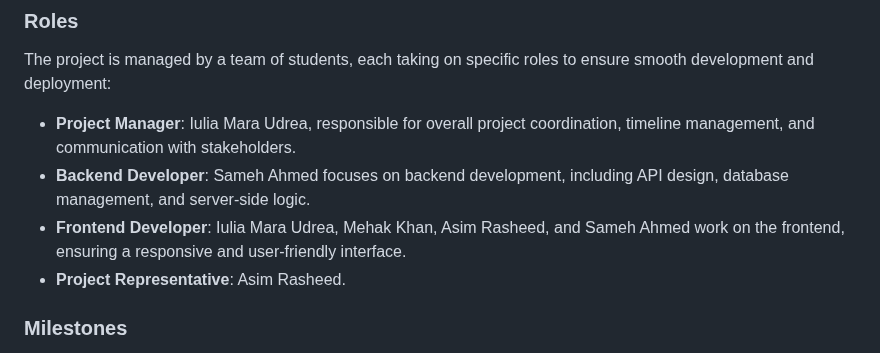
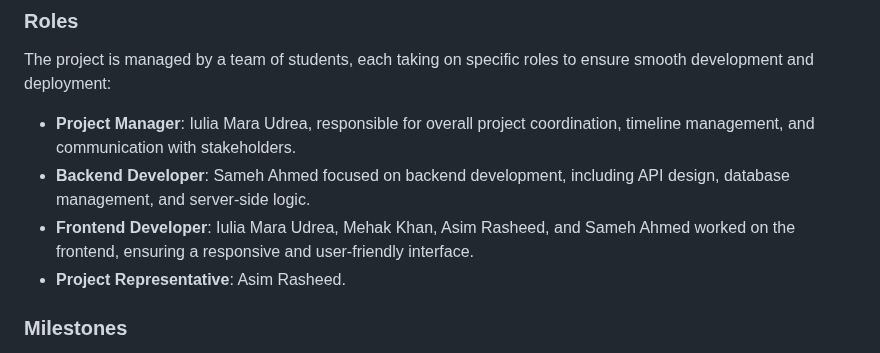
Before and after one commit to samehinttech/diving-courses-trips-logbook-project, a Markdown page: README.md, the part around the change. GitHub-like rendering.

Commit message:
Readme Correction

```diff
--- a/README.md
+++ b/README.md
@@ -366,8 +366,8 @@ ENTRYPOINT ["java", "-jar", "app.jar"]
 ### Roles
 The project is managed by a team of students, each taking on specific roles to ensure smooth development and deployment:
 - **Project Manager**: Iulia Mara Udrea, responsible for overall project coordination, timeline management, and communication with stakeholders.
-- **Backend Developer**: Sameh Ahmed focuses on backend development, including API design, database management, and server-side logic.
-- **Frontend Developer**: Iulia Mara Udrea, Mehak Khan, Asim Rasheed, and Sameh Ahmed work on the frontend, ensuring a responsive and user-friendly interface.
+- **Backend Developer**: Sameh Ahmed focused on backend development, including API design, database management, and server-side logic.
+- **Frontend Developer**: Iulia Mara Udrea, Mehak Khan, Asim Rasheed, and Sameh Ahmed worked on the frontend, ensuring a responsive and user-friendly interface.
 - **Project Representative**: Asim Rasheed.
 
 ### Milestones
```
